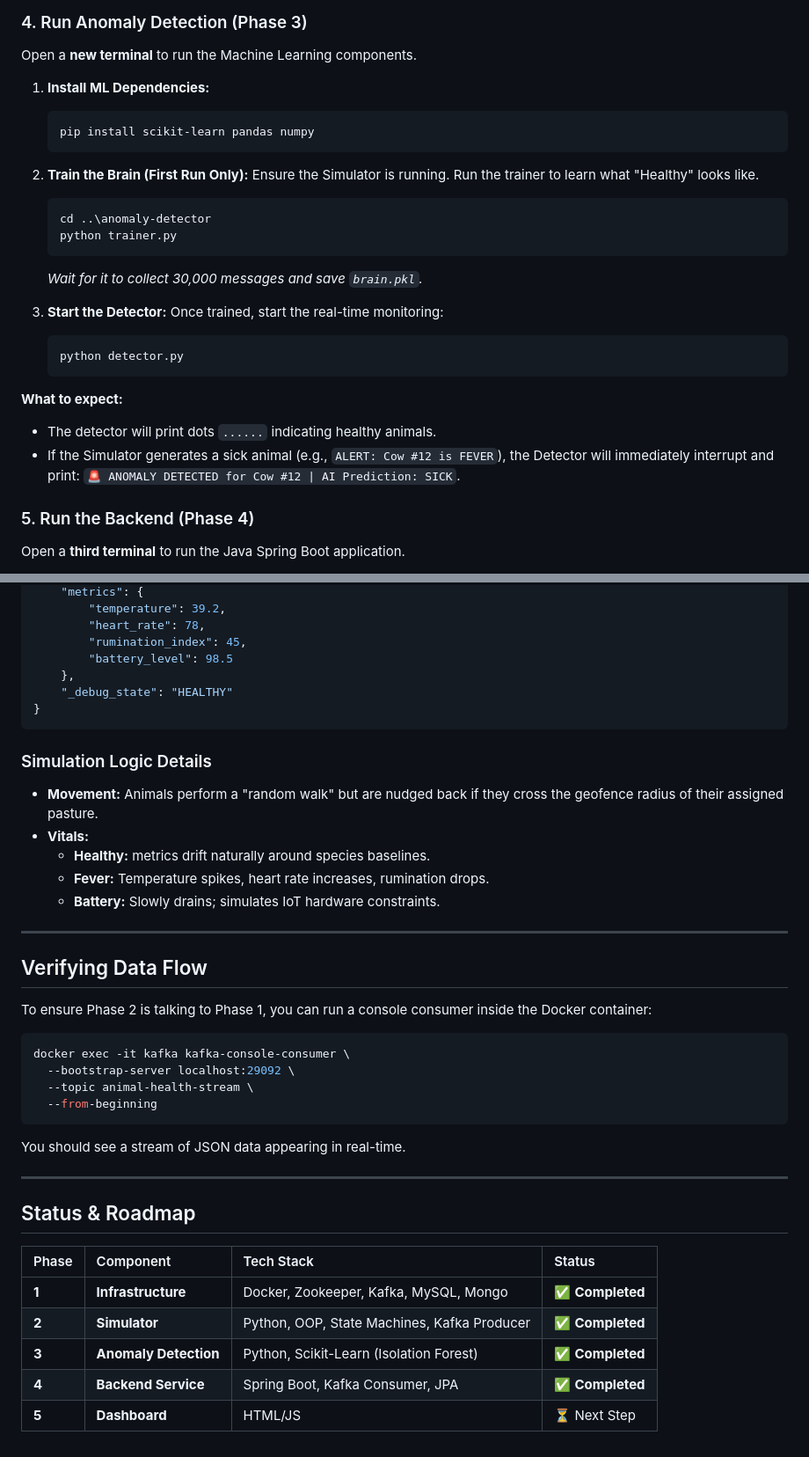
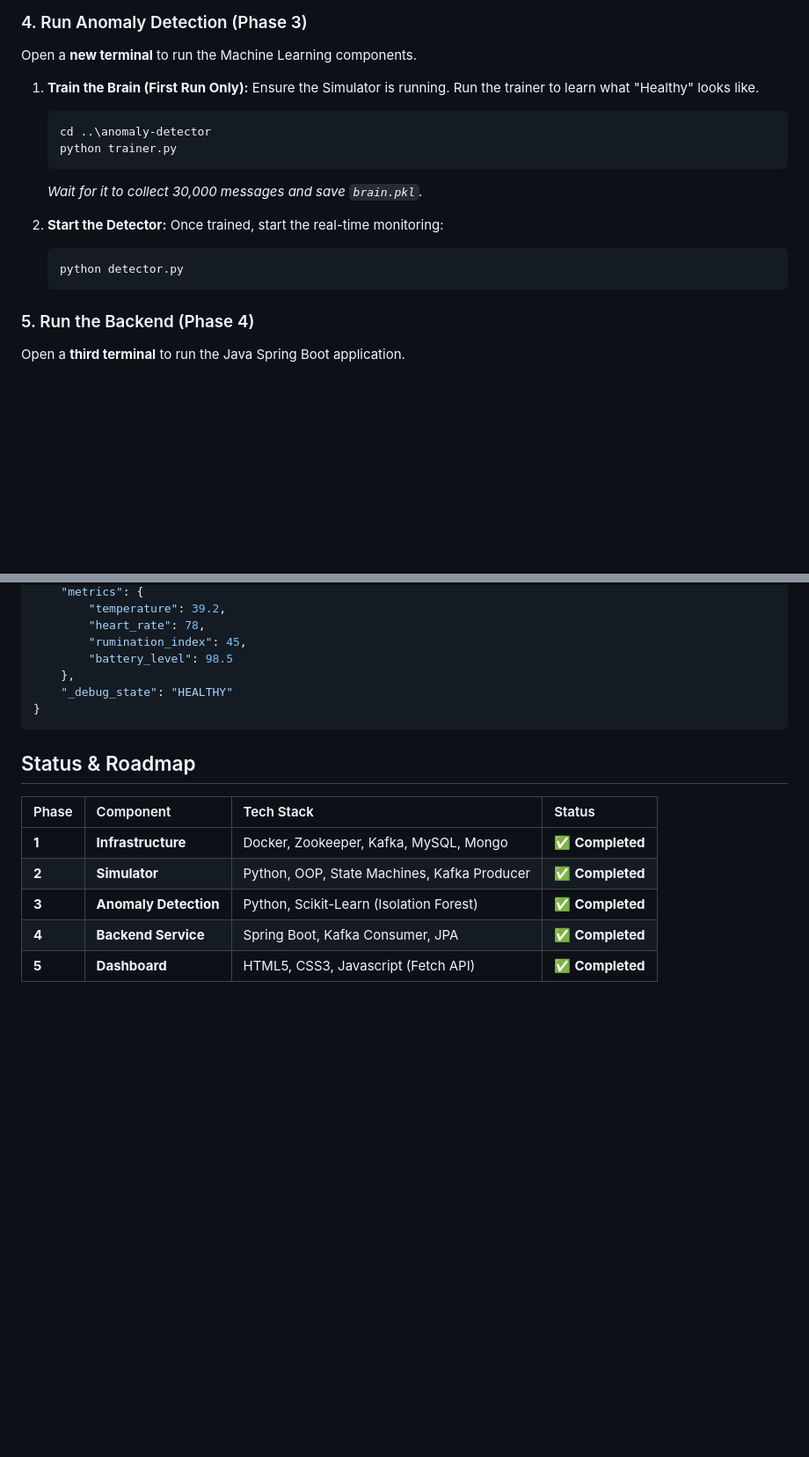
Before and after one commit to TN456/FieldGuard, a Markdown page: README.md, 2 parts joined by grey strips. Shown at 88% size. Rendered like a GitHub page; blank space fills up the shorter version.

````diff
--- a/README.md
+++ b/README.md
@@ -128,12 +138,7 @@ The simulator runs locally on the host machine and talks to Kafka on port `9092`
 ### 4. Run Anomaly Detection (Phase 3)
 Open a **new terminal** to run the Machine Learning components.
 
-1. **Install ML Dependencies:**
-   ```powershell
-   pip install scikit-learn pandas numpy
-   ```
-
-2. **Train the Brain (First Run Only):**
+1. **Train the Brain (First Run Only):**
    Ensure the Simulator is running. Run the trainer to learn what "Healthy" looks like.
    ```powershell
    cd ..\anomaly-detector
@@ -141,16 +146,11 @@ Open a **new terminal** to run the Machine Learning components.
    ```
    *Wait for it to collect 30,000 messages and save `brain.pkl`.*
 
-3. **Start the Detector:**
+2. **Start the Detector:**
    Once trained, start the real-time monitoring:
    ```powershell
    python detector.py
    ```
-
-**What to expect:**
-- The detector will print dots `......` indicating healthy animals.
-- If the Simulator generates a sick animal (e.g., `ALERT: Cow #12 is FEVER`), the Detector will immediately interrupt and print:
-  `🚨 ANOMALY DETECTED for Cow #12 | AI Prediction: SICK`.
 
 ### 5. Run the Backend (Phase 4)
 Open a **third terminal** to run the Java Spring Boot application.
@@ -195,29 +201,6 @@ The simulator generates realistic JSON packets. Example payload:
 }
 ```
 
-### Simulation Logic Details
-- **Movement:** Animals perform a "random walk" but are nudged back if they cross the geofence radius of their assigned pasture.
-- **Vitals:**
-  - **Healthy:** metrics drift naturally around species baselines.
-  - **Fever:** Temperature spikes, heart rate increases, rumination drops.
-  - **Battery:** Slowly drains; simulates IoT hardware constraints.
-
----
-
-## Verifying Data Flow
-
-To ensure Phase 2 is talking to Phase 1, you can run a console consumer inside the Docker container:
-
-```powershell
-docker exec -it kafka kafka-console-consumer \
-  --bootstrap-server localhost:29092 \
-  --topic animal-health-stream \
-  --from-beginning
-```
-You should see a stream of JSON data appearing in real-time.
-
----
-
 ## Status & Roadmap
 
 | Phase | Component | Tech Stack | Status |
@@ -226,4 +209,4 @@ You should see a stream of JSON data appearing in real-time.
 | **2** | **Simulator** | Python, OOP, State Machines, Kafka Producer | ✅ **Completed** |
 | **3** | **Anomaly Detection** | Python, Scikit-Learn (Isolation Forest) | ✅ **Completed** |
 | **4** | **Backend Service** | Spring Boot, Kafka Consumer, JPA | ✅ **Completed** |
-| **5** | **Dashboard** | HTML/JS | ⏳ Next Step |
+| **5** | **Dashboard** | HTML5, CSS3, Javascript (Fetch API) | ✅ **Completed** |
````
Also changed, not shown: other parts of README.md (+17 -1 lines).
